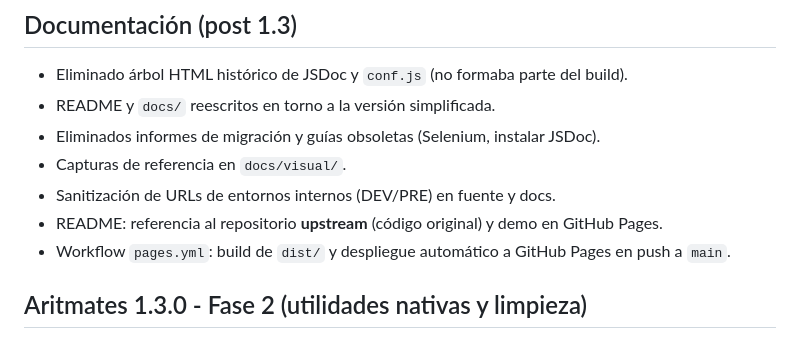
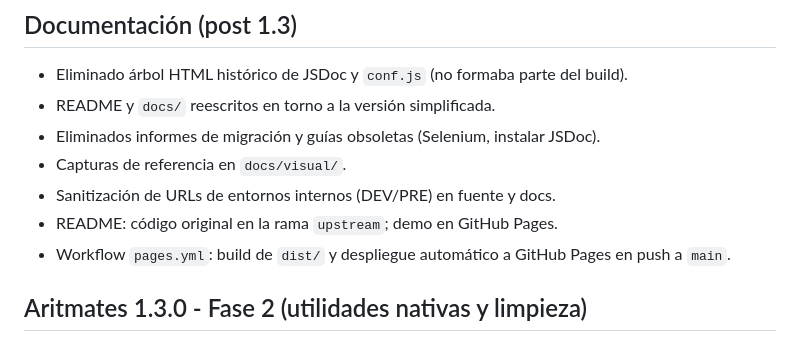
Before and after one commit to ateeducacion/aritmates, a Markdown page: changelog.md, the part around the change. Rendered like a GitHub page.

```diff
--- a/changelog.md
+++ b/changelog.md
@@ -7,7 +7,7 @@
 * Eliminados informes de migración y guías obsoletas (Selenium, instalar JSDoc).
 * Capturas de referencia en `docs/visual/`.
 * Sanitización de URLs de entornos internos (DEV/PRE) en fuente y docs.
-* README: referencia al repositorio **upstream** (código original) y demo en GitHub Pages.
+* README: código original en la rama `upstream`; demo en GitHub Pages.
 * Workflow `pages.yml`: build de `dist/` y despliegue automático a GitHub Pages en push a `main`.
 
 ## Aritmates 1.3.0 - Fase 2 (utilidades nativas y limpieza)
```
Also changed, not shown: README.md (+7 -14 lines).
